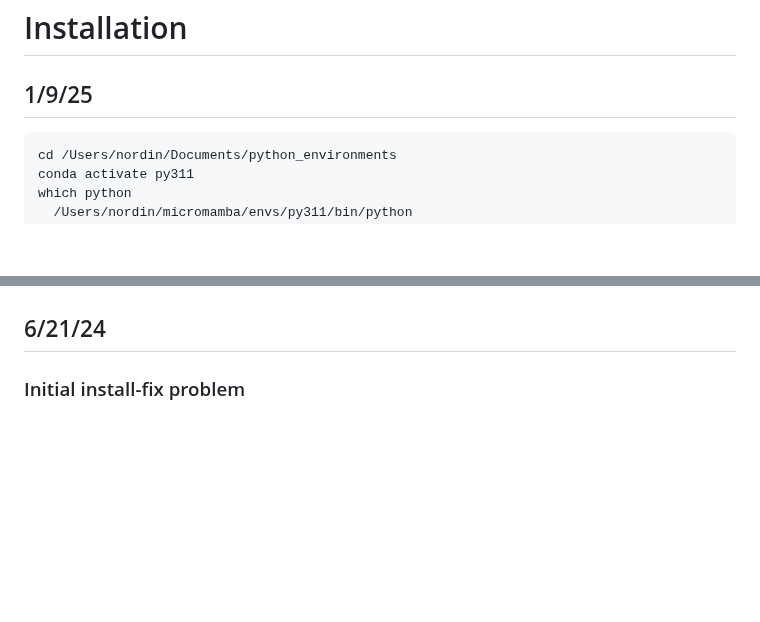
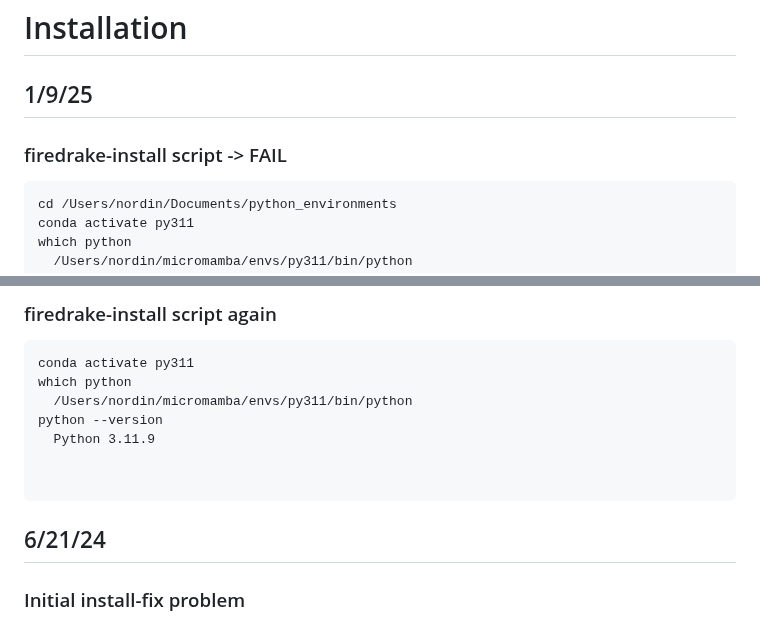
Before and after one commit to gregnordin/notes_to_self, a Markdown page: finite_element_method/firedrake_stuff/notes-firedrake.md, 2 parts joined by grey strips. GitHub-like rendering; blank space fills up the shorter version.

````diff
--- a/finite_element_method/firedrake_stuff/notes-firedrake.md
+++ b/finite_element_method/firedrake_stuff/notes-firedrake.md
@@ -10,7 +10,7 @@ Document installation and use of [Firedrake FEM software](https://www.firedrakep
 
 ## 1/9/25
 
-
+### firedrake-install script -> FAIL
 
 ```
 cd /Users/nordin/Documents/python_environments
@@ -40,3 +85,18 @@ Next:
+### firedrake-install script again
+
+
+
+```
+conda activate py311
+which python
+  /Users/nordin/micromamba/envs/py311/bin/python
+python --version
+  Python 3.11.9
+
+
+```
+
+
 
 
 
````
Also changed, not shown: other parts of finite_element_method/firedrake_stuff/notes-firedrake.md (+47 -2 lines).
